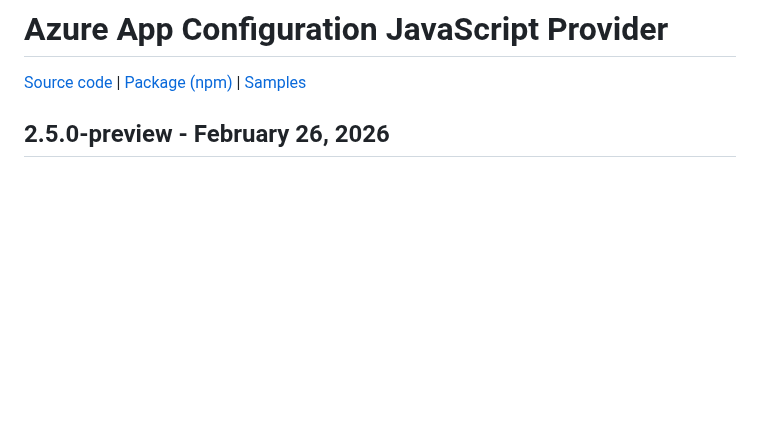
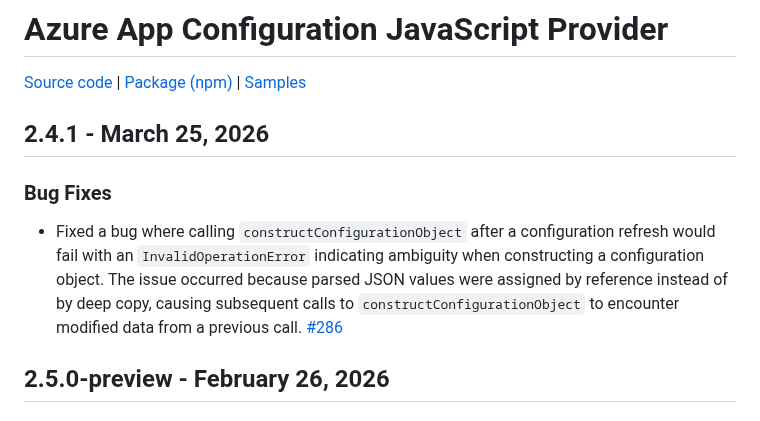
Before and after one commit to Azure/AppConfiguration, a Markdown page: releaseNotes/JavaScriptProvider.md, the part around the change. Rendered like a GitHub page; blank space fills up the shorter version.

Commit message:
Add release notes for JavaScript Provider v2.4.1 (#1144)
* Add release notes for JavaScript Provider v2.5.0

Co-authored-by: linglingye001 <143174321+linglingye001@users.noreply.github.com>
Agent-Logs-Url: https://github.com/Azure/AppConfiguration/sessions/26652ef4-8e02-449f-9824-7925eaf0d794

* Fix JavaScript Provider release notes version from 2.5.0 to 2.4.1

Co-authored-by: linglingye001 <143174321+linglingye001@users.noreply.github.com>
Agent-Logs-Url: https://github.com/Azure/AppConfiguration/sessions/11ae21ba-f120-4072-b78d-c600e0974c8b

---------

Co-authored-by: copilot-swe-agent[bot] <198982749+Copilot@users.noreply.github.com>
Co-authored-by: linglingye001 <143174321+linglingye001@users.noreply.github.com>

```diff
--- a/releaseNotes/JavaScriptProvider.md
+++ b/releaseNotes/JavaScriptProvider.md
@@ -1,6 +1,12 @@
 # Azure App Configuration JavaScript Provider
 
 [Source code][source_code] | [Package (npm)][package] | [Samples][samples]
+
+## 2.4.1 - March 25, 2026
+
+### Bug Fixes
+
+* Fixed a bug where calling `constructConfigurationObject` after a configuration refresh would fail with an `InvalidOperationError` indicating ambiguity when constructing a configuration object. The issue occurred because parsed JSON values were assigned by reference instead of by deep copy, causing subsequent calls to `constructConfigurationObject` to encounter modified data from a previous call. [#286](https://github.com/Azure/AppConfiguration-JavaScriptProvider/issues/286)
 
 ## 2.5.0-preview - February 26, 2026
 
```
